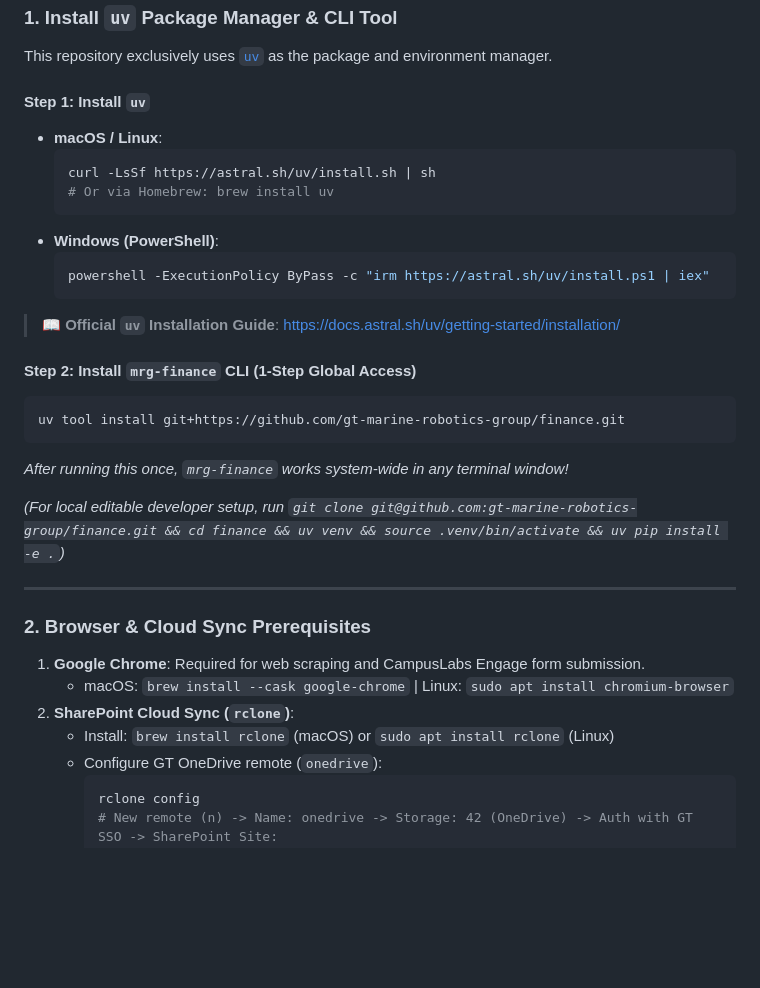
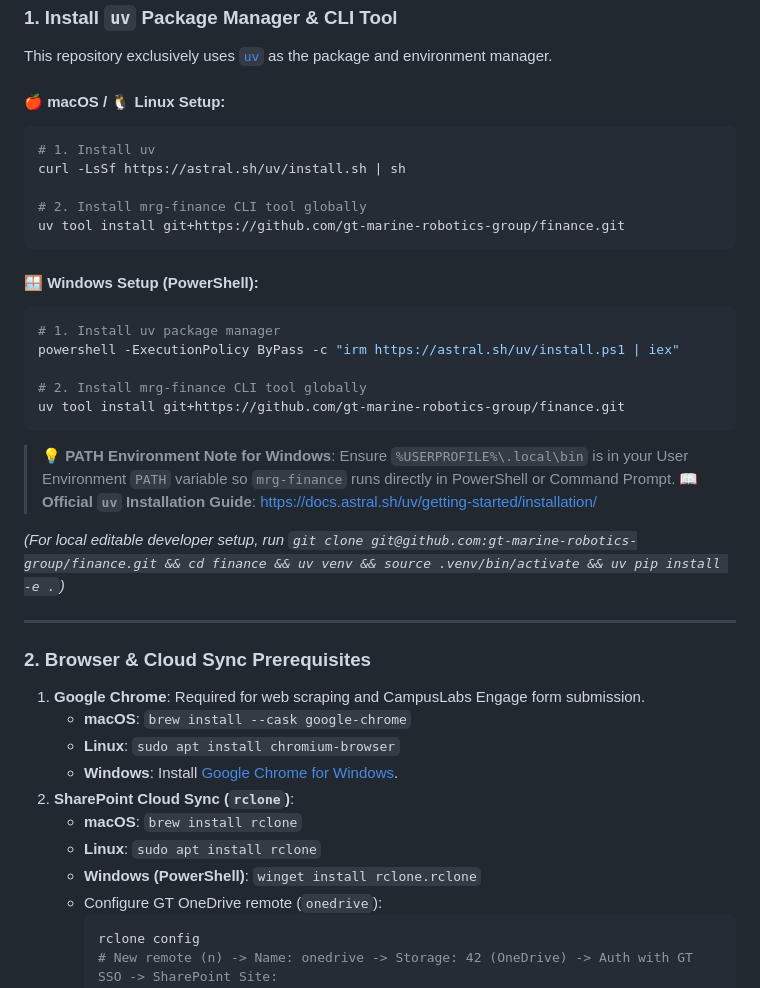
Before and after one commit to gt-marine-robotics-group/finance, a Markdown page: README.md, the part around the change. Drawn GitHub-style; blank space fills up the shorter version.

Commit message:
Add explicit Windows setup instructions for uv, mrg-finance CLI, Chrome, winget rclone, and PATH environment configuration to README.md

````diff
--- a/README.md
+++ b/README.md
@@ -10,24 +10,26 @@ Automated bill request submission, purchase request automation, live price audit
 
 This repository exclusively uses [`uv`](https://docs.astral.sh/uv/getting-started/installation/) as the package and environment manager.
 
-#### Step 1: Install `uv`
-- **macOS / Linux**:
-  ```bash
-  curl -LsSf https://astral.sh/uv/install.sh | sh
-  # Or via Homebrew: brew install uv
-  ```
-- **Windows (PowerShell)**:
-  ```powershell
-  powershell -ExecutionPolicy ByPass -c "irm https://astral.sh/uv/install.ps1 | iex"
-  ```
+#### 🍎 macOS / 🐧 Linux Setup:
+```bash
+# 1. Install uv
+curl -LsSf https://astral.sh/uv/install.sh | sh
 
-> 📖 **Official `uv` Installation Guide**: [https://docs.astral.sh/uv/getting-started/installation/](https://docs.astral.sh/uv/getting-started/installation/)
-
-#### Step 2: Install `mrg-finance` CLI (1-Step Global Access)
-```bash
+# 2. Install mrg-finance CLI tool globally
 uv tool install git+https://github.com/gt-marine-robotics-group/finance.git
 ```
-*After running this once, `mrg-finance` works system-wide in any terminal window!*
+
+#### 🪟 Windows Setup (PowerShell):
+```powershell
+# 1. Install uv package manager
+powershell -ExecutionPolicy ByPass -c "irm https://astral.sh/uv/install.ps1 | iex"
+
+# 2. Install mrg-finance CLI tool globally
+uv tool install git+https://github.com/gt-marine-robotics-group/finance.git
+```
+
+> 💡 **PATH Environment Note for Windows**: Ensure `%USERPROFILE%\.local\bin` is in your User Environment `PATH` variable so `mrg-finance` runs directly in PowerShell or Command Prompt.
+> 📖 **Official `uv` Installation Guide**: [https://docs.astral.sh/uv/getting-started/installation/](https://docs.astral.sh/uv/getting-started/installation/)
 
 *(For local editable developer setup, run `git clone git@github.com:gt-marine-robotics-group/finance.git && cd finance && uv venv && source .venv/bin/activate && uv pip install -e .`)*
 
@@ -36,9 +38,13 @@ uv tool install git+https://github.com/gt-marine-robotics-group/finance.git
 ### 2. Browser & Cloud Sync Prerequisites
 
 1. **Google Chrome**: Required for web scraping and CampusLabs Engage form submission.
-   - macOS: `brew install --cask google-chrome` | Linux: `sudo apt install chromium-browser`
+   - **macOS**: `brew install --cask google-chrome`
+   - **Linux**: `sudo apt install chromium-browser`
+   - **Windows**: Install [Google Chrome for Windows](https://www.google.com/chrome/).
 2. **SharePoint Cloud Sync (`rclone`)**:
-   - Install: `brew install rclone` (macOS) or `sudo apt install rclone` (Linux)
+   - **macOS**: `brew install rclone`
+   - **Linux**: `sudo apt install rclone`
+   - **Windows (PowerShell)**: `winget install rclone.rclone`
    - Configure GT OneDrive remote (`onedrive`):
      ```bash
      rclone config
````
